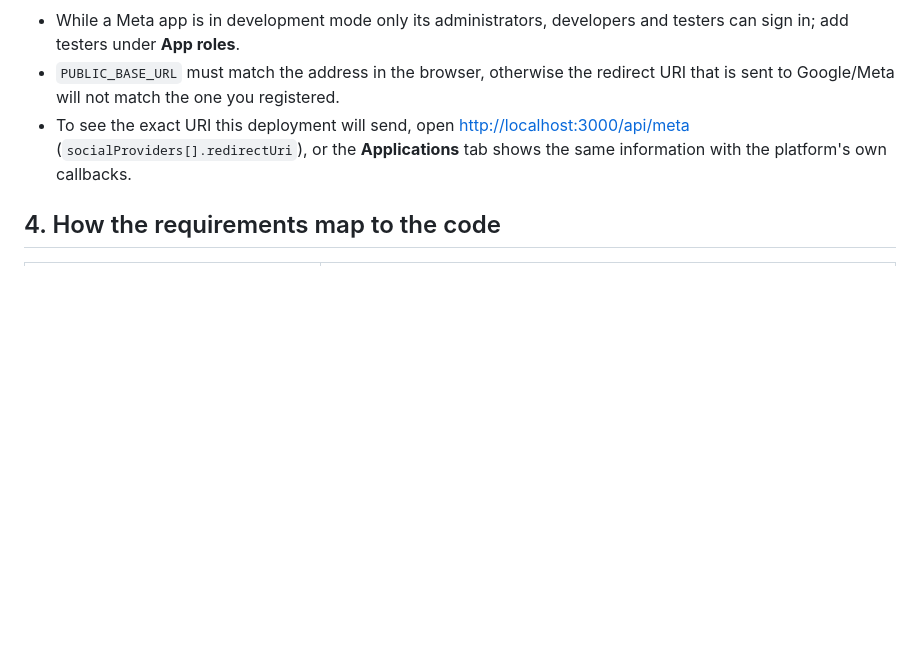
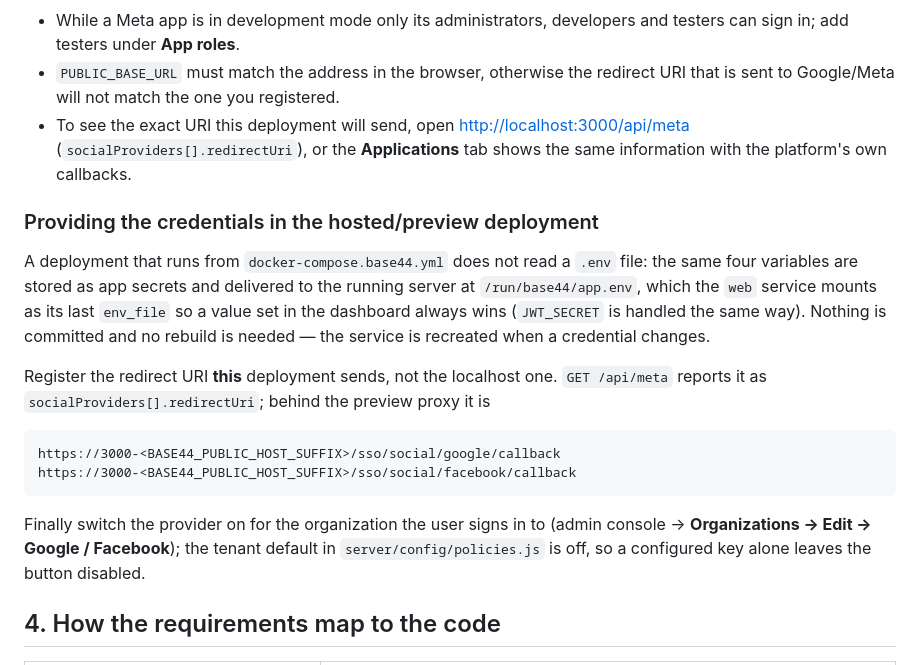
Before and after one commit to AliAhmed2007p/lab_aSSIGNMENT, a Markdown page: docs/SSO-SETUP.md, the part around the change. GitHub-like rendering; blank space fills up the shorter version.

Commit message:
Document SSO credential sources and required secrets
Co-authored-by: base44-builder[bot] <245833847+base44-builder[bot]@users.noreply.github.com>

````diff
--- a/docs/SSO-SETUP.md
+++ b/docs/SSO-SETUP.md
@@ -138,6 +138,29 @@ are in `.env`. Nothing else in the project needs credentials.
   **Applications** tab shows the same information with the platform's own
   callbacks.
 
+### Providing the credentials in the hosted/preview deployment
+
+A deployment that runs from `docker-compose.base44.yml` does not read a `.env`
+file: the same four variables are stored as app secrets and delivered to the
+running server at `/run/base44/app.env`, which the `web` service mounts as its
+last `env_file` so a value set in the dashboard always wins (`JWT_SECRET` is
+handled the same way). Nothing is committed and no rebuild is needed — the
+service is recreated when a credential changes.
+
+Register the redirect URI **this** deployment sends, not the localhost one.
+`GET /api/meta` reports it as `socialProviders[].redirectUri`; behind the
+preview proxy it is
+
+```
+https://3000-<BASE44_PUBLIC_HOST_SUFFIX>/sso/social/google/callback
+https://3000-<BASE44_PUBLIC_HOST_SUFFIX>/sso/social/facebook/callback
+```
+
+Finally switch the provider on for the organization the user signs in to
+(admin console → **Organizations → Edit → Google / Facebook**); the tenant
+default in `server/config/policies.js` is off, so a configured key alone leaves
+the button disabled.
+
 ## 4. How the requirements map to the code
 
 | Requirement | Where |
````
